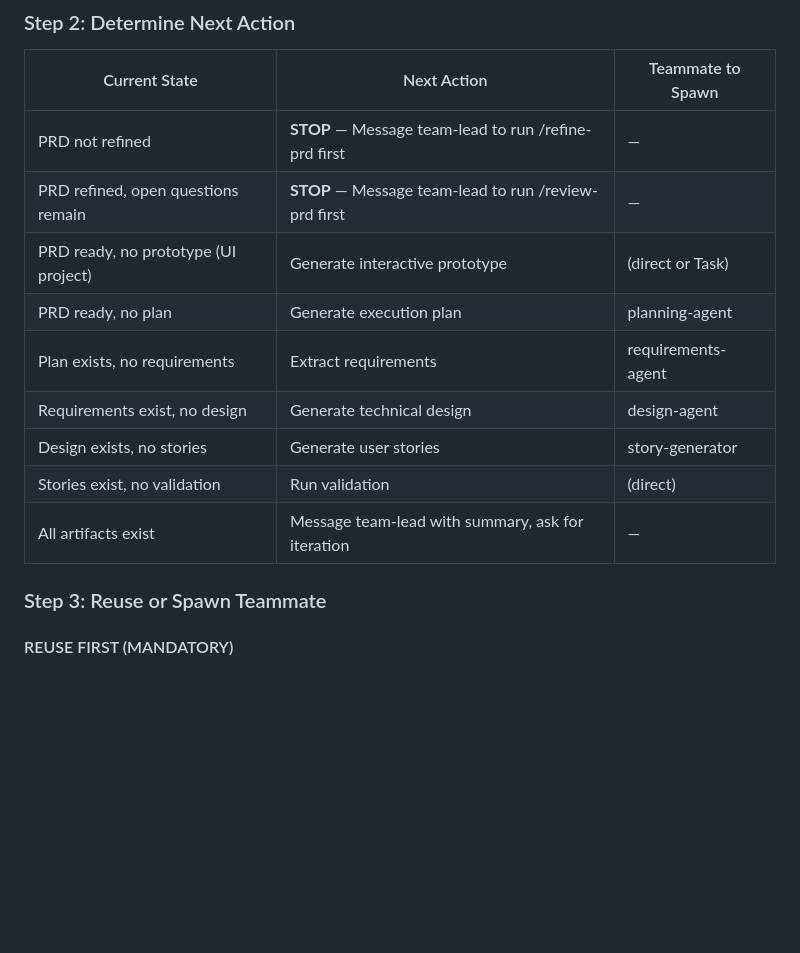
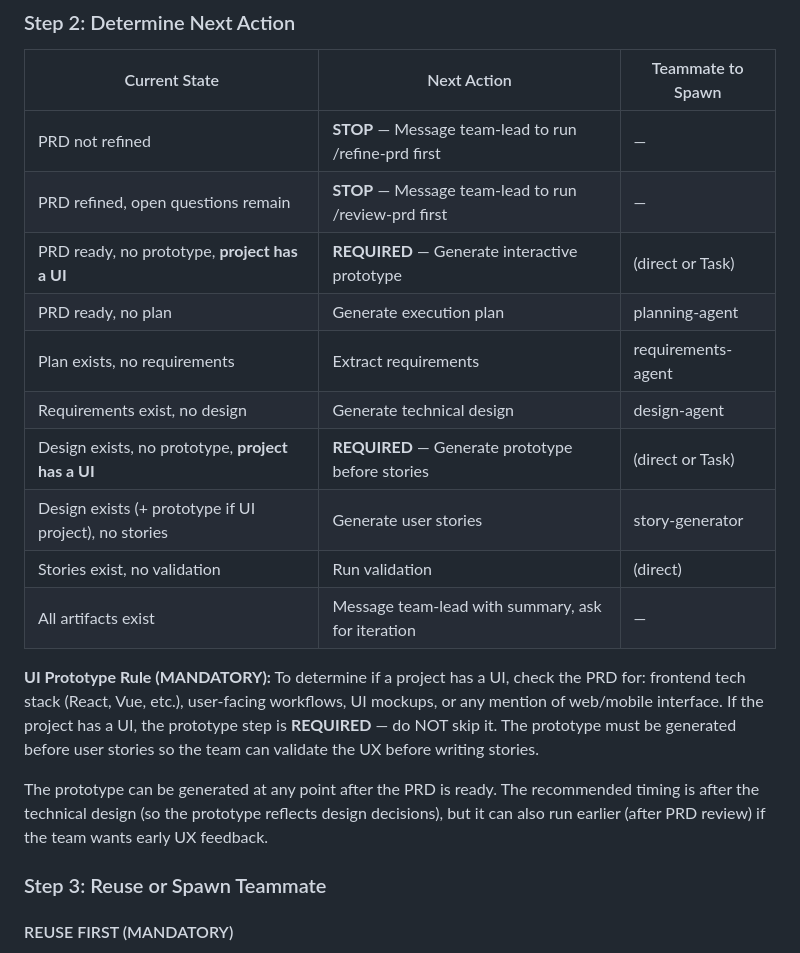
Before and after one commit to Rajdip-Personal/itinerary-restaurant-builder, a Markdown page: .claude/agents/orchestrator.md, the part around the change. Drawn GitHub-style; blank space fills up the shorter version.

Commit message:
Make UI prototype step mandatory for projects with a UI
The orchestrator was skipping the prototype step despite the project
having a full web UI. Updated the pipeline decision table to make
the prototype REQUIRED when the project has a UI (detected by checking
for frontend tech stack, user-facing workflows, or UI mentions in PRD).

Co-Authored-By: Claude Opus 4.6 <noreply@anthropic.com>

```diff
--- a/.claude/agents/orchestrator.md
+++ b/.claude/agents/orchestrator.md
@@ -195,13 +195,19 @@ The memory-agent persists throughout the pipeline. All other teammates use `Send
 |--------------|-------------|-------------------|
 | PRD not refined | **STOP** — Message team-lead to run /refine-prd first | — |
 | PRD refined, open questions remain | **STOP** — Message team-lead to run /review-prd first | — |
-| PRD ready, no prototype (UI project) | Generate interactive prototype | (direct or Task) |
+| PRD ready, no prototype, **project has a UI** | **REQUIRED** — Generate interactive prototype | (direct or Task) |
 | PRD ready, no plan | Generate execution plan | planning-agent |
 | Plan exists, no requirements | Extract requirements | requirements-agent |
 | Requirements exist, no design | Generate technical design | design-agent |
-| Design exists, no stories | Generate user stories | story-generator |
+| Design exists, no prototype, **project has a UI** | **REQUIRED** — Generate prototype before stories | (direct or Task) |
+| Design exists (+ prototype if UI project), no stories | Generate user stories | story-generator |
 | Stories exist, no validation | Run validation | (direct) |
 | All artifacts exist | Message team-lead with summary, ask for iteration | — |
+
+**UI Prototype Rule (MANDATORY):**
+To determine if a project has a UI, check the PRD for: frontend tech stack (React, Vue, etc.), user-facing workflows, UI mockups, or any mention of web/mobile interface. If the project has a UI, the prototype step is **REQUIRED** — do NOT skip it. The prototype must be generated before user stories so the team can validate the UX before writing stories.
+
+The prototype can be generated at any point after the PRD is ready. The recommended timing is after the technical design (so the prototype reflects design decisions), but it can also run earlier (after PRD review) if the team wants early UX feedback.
 
 ### Step 3: Reuse or Spawn Teammate
 
```
